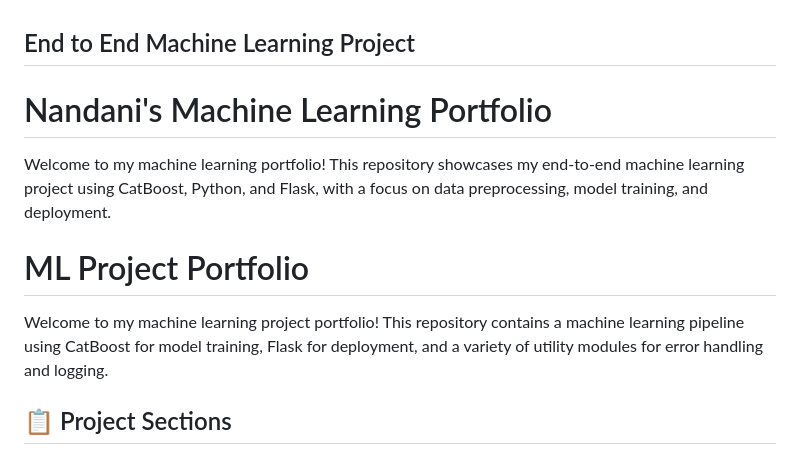
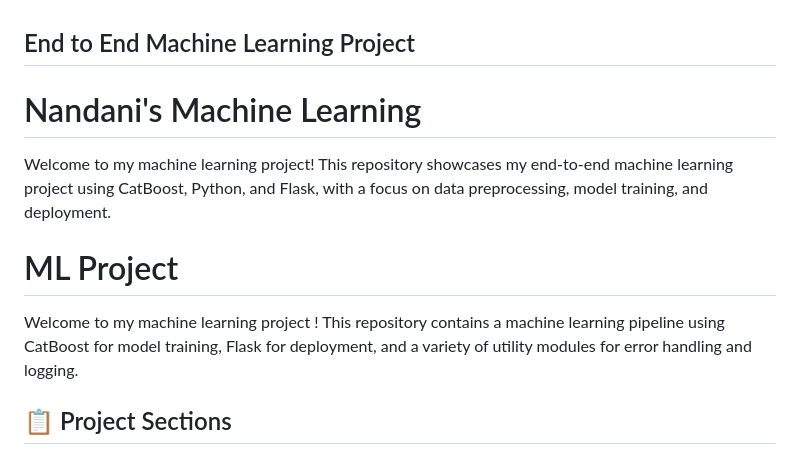
Before and after one commit to nandani537/MLProject, a Markdown page: README.md, the part around the change. GitHub-like rendering.

```diff
--- a/README.md
+++ b/README.md
@@ -1,11 +1,11 @@
 ## End to End Machine Learning Project
-# Nandani's Machine Learning Portfolio
+# Nandani's Machine Learning
 
-Welcome to my machine learning portfolio! This repository showcases my end-to-end machine learning project using CatBoost, Python, and Flask, with a focus on data preprocessing, model training, and deployment.
+Welcome to my machine learning project! This repository showcases my end-to-end machine learning project using CatBoost, Python, and Flask, with a focus on data preprocessing, model training, and deployment.
 
-# ML Project Portfolio
+# ML Project
 
-Welcome to my machine learning project portfolio! This repository contains a machine learning pipeline using CatBoost for model training, Flask for deployment, and a variety of utility modules for error handling and logging.
+Welcome to my machine learning project ! This repository contains a machine learning pipeline using CatBoost for model training, Flask for deployment, and a variety of utility modules for error handling and logging.
 
 ## 📋 Project Sections
 
```
